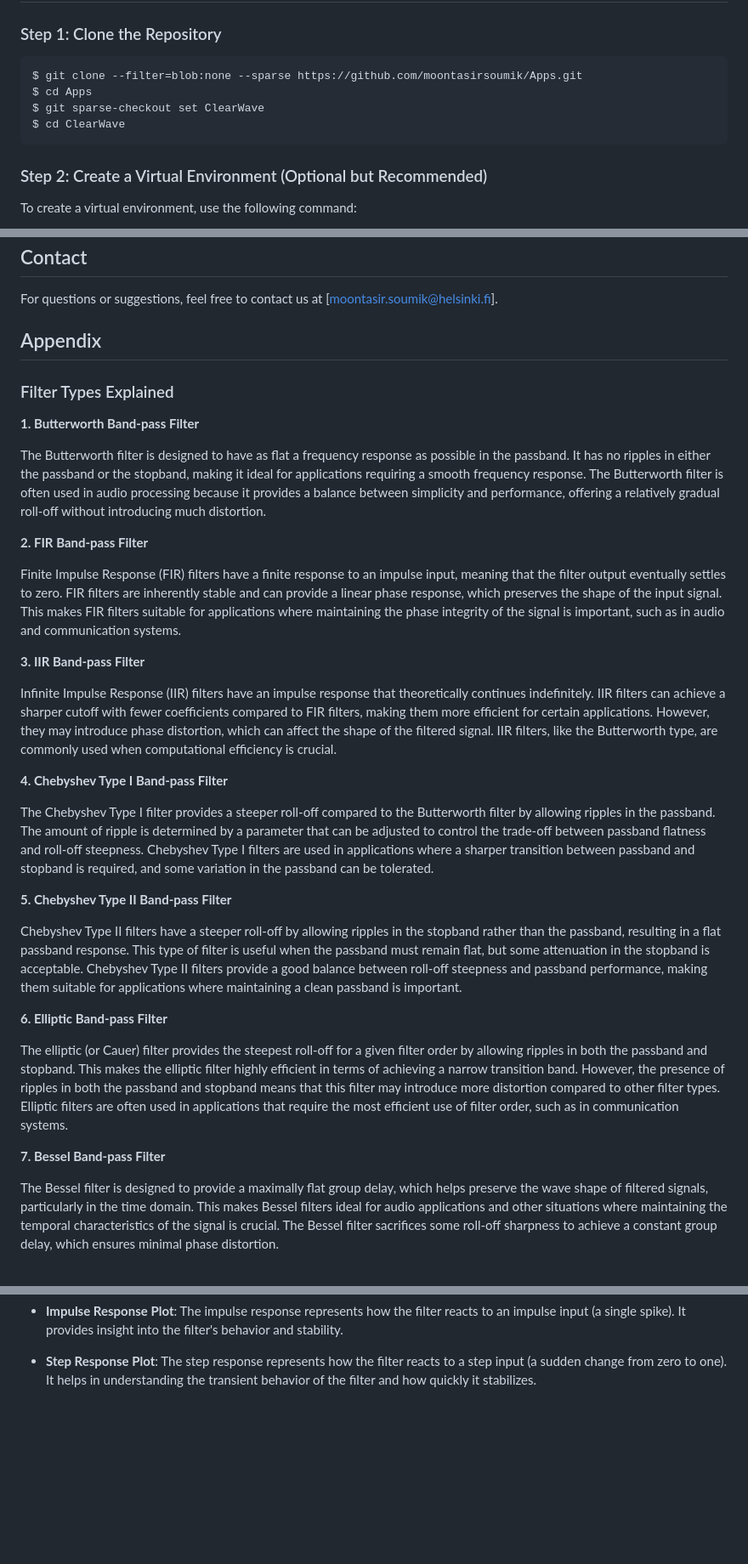
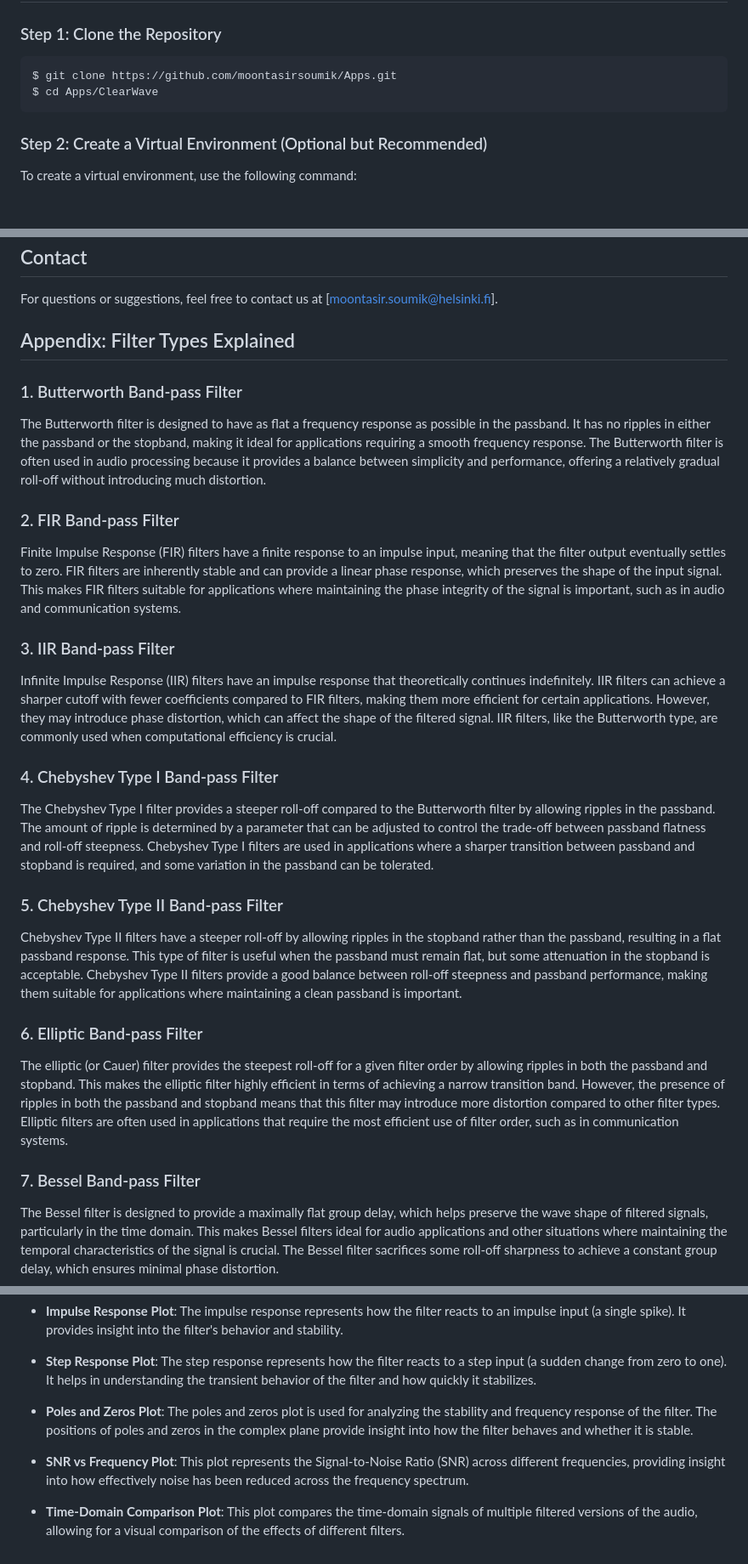
Before and after one commit to moontasirsoumik/Apps, a Markdown page: ClearWave/README.md, 3 parts joined by grey strips. Shown at 85% size. Drawn GitHub-style; blank space fills up the shorter version.

````diff
--- a/ClearWave/README.md
+++ b/ClearWave/README.md
@@ -16,10 +16,8 @@ ClearWave is a web-based application for noise cancellation, allowing you to upl
 
 ### Step 1: Clone the Repository
 ```sh
-$ git clone --filter=blob:none --sparse https://github.com/moontasirsoumik/Apps.git
-$ cd Apps
-$ git sparse-checkout set ClearWave
-$ cd ClearWave
+$ git clone https://github.com/moontasirsoumik/Apps.git
+$ cd Apps/ClearWave
 ```
 
 ### Step 2: Create a Virtual Environment (Optional but Recommended)
@@ -100,34 +98,27 @@ This project does not currently have a specified license. If you are interested
 ## Contact
 For questions or suggestions, feel free to contact us at [moontasir.soumik@helsinki.fi].
 
-## Appendix
-### Filter Types Explained
-**1. Butterworth Band-pass Filter**
+## Appendix: Filter Types Explained
 
+### 1. Butterworth Band-pass Filter
 The Butterworth filter is designed to have as flat a frequency response as possible in the passband. It has no ripples in either the passband or the stopband, making it ideal for applications requiring a smooth frequency response. The Butterworth filter is often used in audio processing because it provides a balance between simplicity and performance, offering a relatively gradual roll-off without introducing much distortion.
 
-**2. FIR Band-pass Filter**
-
+### 2. FIR Band-pass Filter
 Finite Impulse Response (FIR) filters have a finite response to an impulse input, meaning that the filter output eventually settles to zero. FIR filters are inherently stable and can provide a linear phase response, which preserves the shape of the input signal. This makes FIR filters suitable for applications where maintaining the phase integrity of the signal is important, such as in audio and communication systems.
 
-**3. IIR Band-pass Filter**
-
+### 3. IIR Band-pass Filter
 Infinite Impulse Response (IIR) filters have an impulse response that theoretically continues indefinitely. IIR filters can achieve a sharper cutoff with fewer coefficients compared to FIR filters, making them more efficient for certain applications. However, they may introduce phase distortion, which can affect the shape of the filtered signal. IIR filters, like the Butterworth type, are commonly used when computational efficiency is crucial.
 
-**4. Chebyshev Type I Band-pass Filter**
-
+### 4. Chebyshev Type I Band-pass Filter
 The Chebyshev Type I filter provides a steeper roll-off compared to the Butterworth filter by allowing ripples in the passband. The amount of ripple is determined by a parameter that can be adjusted to control the trade-off between passband flatness and roll-off steepness. Chebyshev Type I filters are used in applications where a sharper transition between passband and stopband is required, and some variation in the passband can be tolerated.
 
-**5. Chebyshev Type II Band-pass Filter**
-
+### 5. Chebyshev Type II Band-pass Filter
 Chebyshev Type II filters have a steeper roll-off by allowing ripples in the stopband rather than the passband, resulting in a flat passband response. This type of filter is useful when the passband must remain flat, but some attenuation in the stopband is acceptable. Chebyshev Type II filters provide a good balance between roll-off steepness and passband performance, making them suitable for applications where maintaining a clean passband is important.
 
-**6. Elliptic Band-pass Filter**
-
+### 6. Elliptic Band-pass Filter
 The elliptic (or Cauer) filter provides the steepest roll-off for a given filter order by allowing ripples in both the passband and stopband. This makes the elliptic filter highly efficient in terms of achieving a narrow transition band. However, the presence of ripples in both the passband and stopband means that this filter may introduce more distortion compared to other filter types. Elliptic filters are often used in applications that require the most efficient use of filter order, such as in communication systems.
 
-**7. Bessel Band-pass Filter**
-
+### 7. Bessel Band-pass Filter
 The Bessel filter is designed to provide a maximally flat group delay, which helps preserve the wave shape of filtered signals, particularly in the time domain. This makes Bessel filters ideal for audio applications and other situations where maintaining the temporal characteristics of the signal is crucial. The Bessel filter sacrifices some roll-off sharpness to achieve a constant group delay, which ensures minimal phase distortion.
 
 ### Suggested Cutoff Frequencies
@@ -149,3 +140,9 @@ The suggested cutoff frequencies for the band-pass filters are determined based
 - **Impulse Response Plot**: The impulse response represents how the filter reacts to an impulse input (a single spike). It provides insight into the filter's behavior and stability.
 
 - **Step Response Plot**: The step response represents how the filter reacts to a step input (a sudden change from zero to one). It helps in understanding the transient behavior of the filter and how quickly it stabilizes.
+
+- **Poles and Zeros Plot**: The poles and zeros plot is used for analyzing the stability and frequency response of the filter. The positions of poles and zeros in the complex plane provide insight into how the filter behaves and whether it is stable.
+
+- **SNR vs Frequency Plot**: This plot represents the Signal-to-Noise Ratio (SNR) across different frequencies, providing insight into how effectively noise has been reduced across the frequency spectrum.
+
+- **Time-Domain Comparison Plot**: This plot compares the time-domain signals of multiple filtered versions of the audio, allowing for a visual comparison of the effects of different filters.
````
